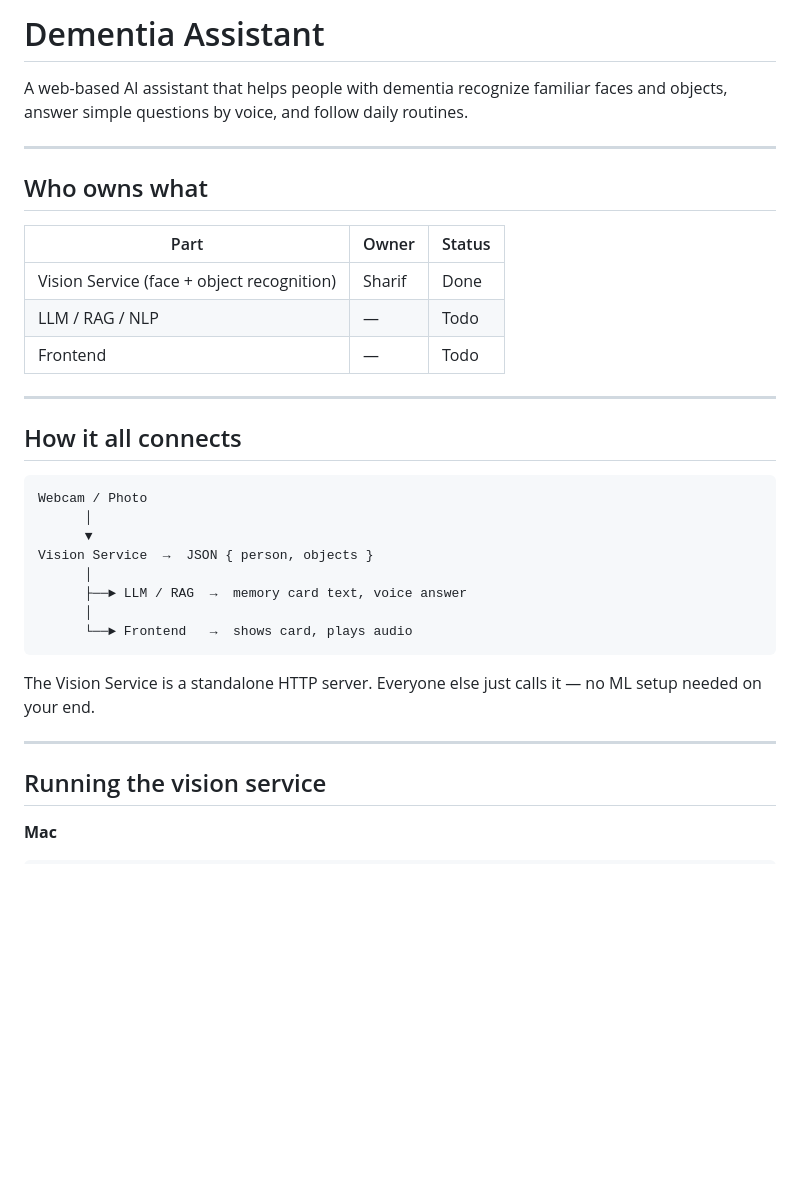
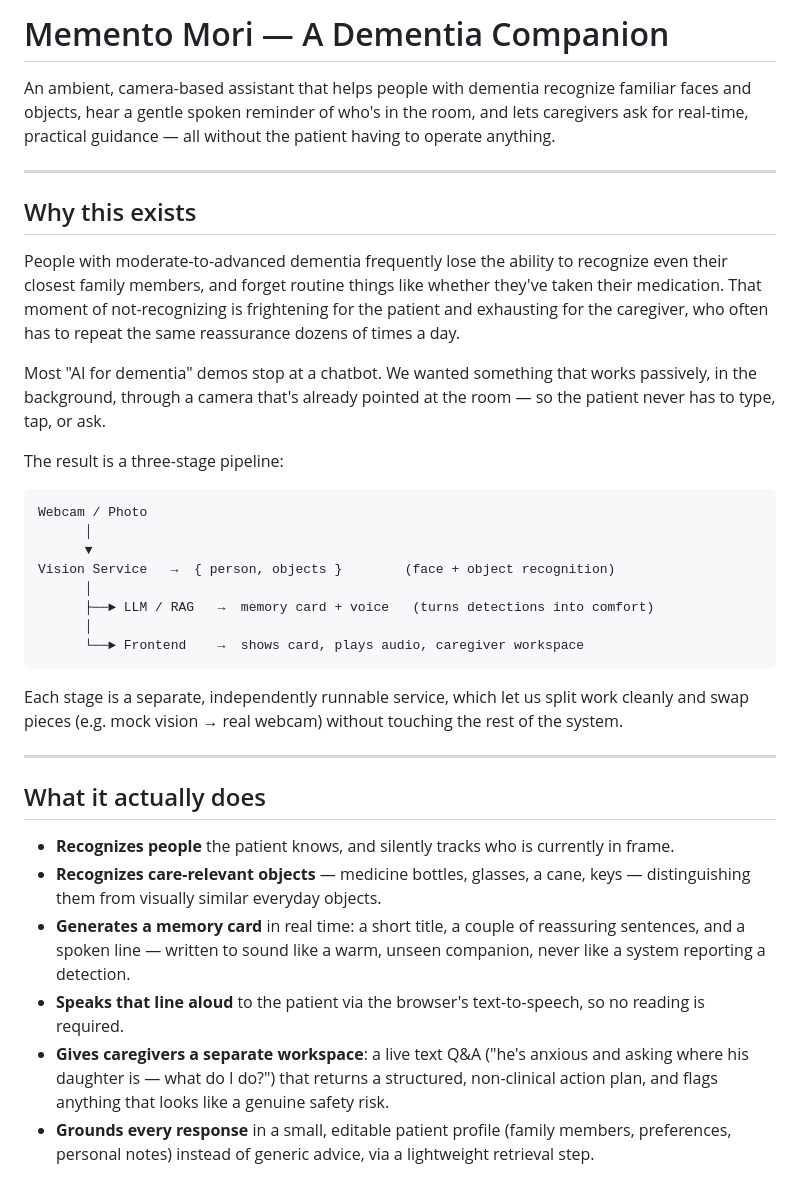
Before and after one commit to https-sharif/memento-mori, a Markdown page: README.md, the part around one of its changes. Rendered like a GitHub page; blank space fills up the shorter version.

````diff
--- a/README.md
+++ b/README.md
@@ -1,36 +1,59 @@
-# Dementia Assistant
+# Memento Mori — A Dementia Companion
 
-A web-based AI assistant that helps people with dementia recognize familiar faces and objects, answer simple questions by voice, and follow daily routines.
+An ambient, camera-based assistant that helps people with dementia recognize
+familiar faces and objects, hear a gentle spoken reminder of who's in the
+room, and lets caregivers ask for real-time, practical guidance — all without
+the patient having to operate anything.
 
 ---
 
-## Who owns what
+## Why this exists
 
-| Part | Owner | Status |
-|------|-------|--------|
-| Vision Service (face + object recognition) | Sharif | Done |
-| LLM / RAG / NLP | — | Todo |
-| Frontend | — | Todo |
+People with moderate-to-advanced dementia frequently lose the ability to
+recognize even their closest family members, and forget routine things like
+whether they've taken their medication. That moment of not-recognizing is
+frightening for the patient and exhausting for the caregiver, who often has
+to repeat the same reassurance dozens of times a day.
 
----
+Most "AI for dementia" demos stop at a chatbot. We wanted something that
+works passively, in the background, through a camera that's already pointed
+at the room — so the patient never has to type, tap, or ask.
 
-## How it all connects
+The result is a three-stage pipeline:
 
 ```
 Webcam / Photo
       │
       ▼
-Vision Service  →  JSON { person, objects }
+Vision Service   →  { person, objects }        (face + object recognition)
       │
-      ├──► LLM / RAG  →  memory card text, voice answer
+      ├──► LLM / RAG   →  memory card + voice   (turns detections into comfort)
       │
-      └──► Frontend   →  shows card, plays audio
+      └──► Frontend    →  shows card, plays audio, caregiver workspace
 ```
 
-The Vision Service is a standalone HTTP server. Everyone else just calls it — no ML setup needed on your end.
+Each stage is a separate, independently runnable service, which let us split
+work cleanly and swap pieces (e.g. mock vision → real webcam) without
+touching the rest of the system.
 
 ---
 
-## Running the vision service
+## What it actually does
 
-**Mac**
+- **Recognizes people** the patient knows, and silently tracks who is
+  currently in frame.
+- **Recognizes care-relevant objects** — medicine bottles, glasses, a cane,
+  keys — distinguishing them from visually similar everyday objects.
+- **Generates a memory card** in real time: a short title, a couple of
+  reassuring sentences, and a spoken line — written to sound like a warm,
+  unseen companion, never like a system reporting a detection.
+- **Speaks that line aloud** to the patient via the browser's text-to-speech,
+  so no reading is required.
+- **Gives caregivers a separate workspace**: a live text Q&A ("he's anxious
+  and asking where his daughter is — what do I do?") that returns a
+  structured, non-clinical action plan, and flags anything that looks like a
+  genuine safety risk.
+- **Grounds every response** in a small, editable patient profile (family
+  members, preferences, personal notes) instead of generic advice, via a
+  lightweight retrieval step.
+
````
Also changed, not shown: other parts of README.md (+69 -114 lines).
